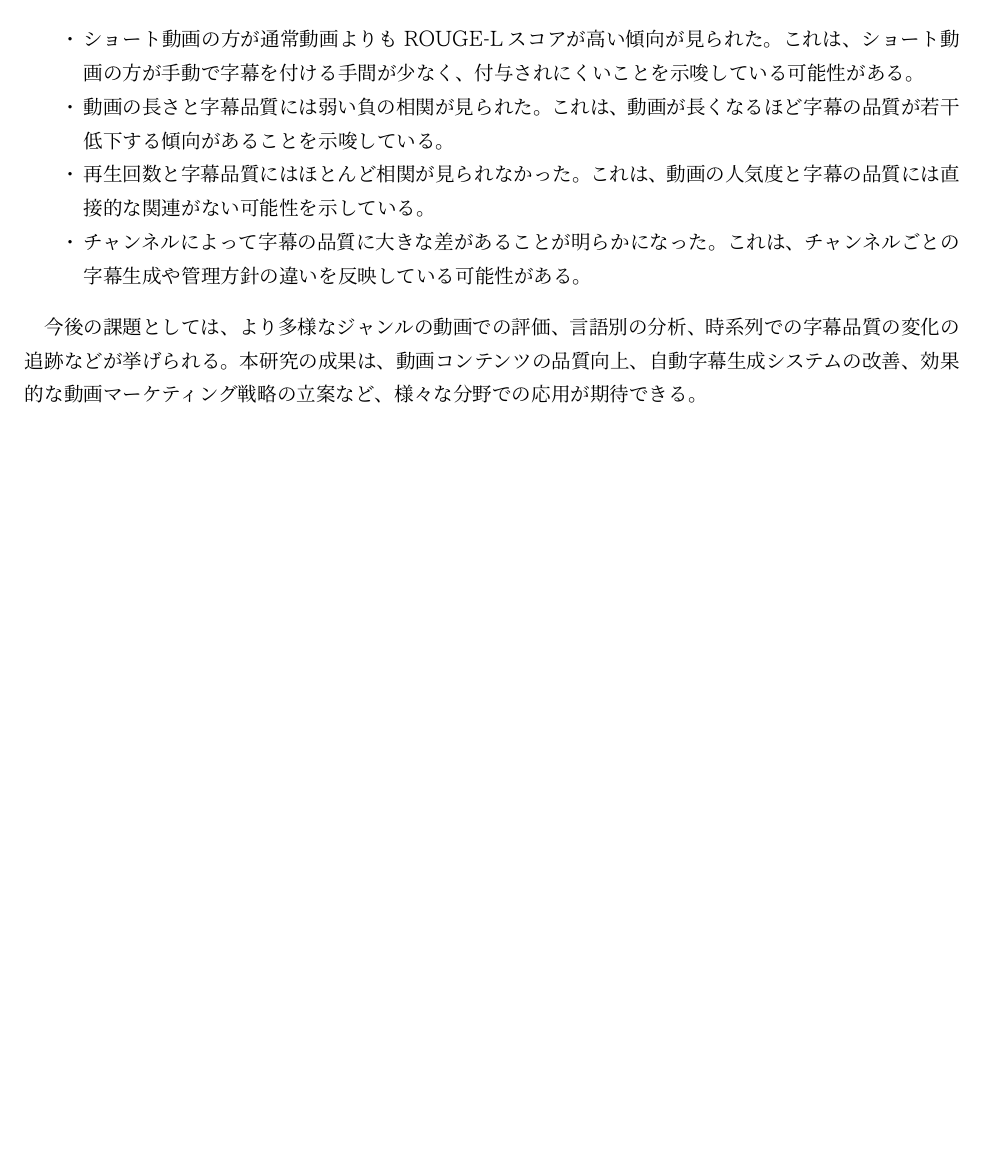
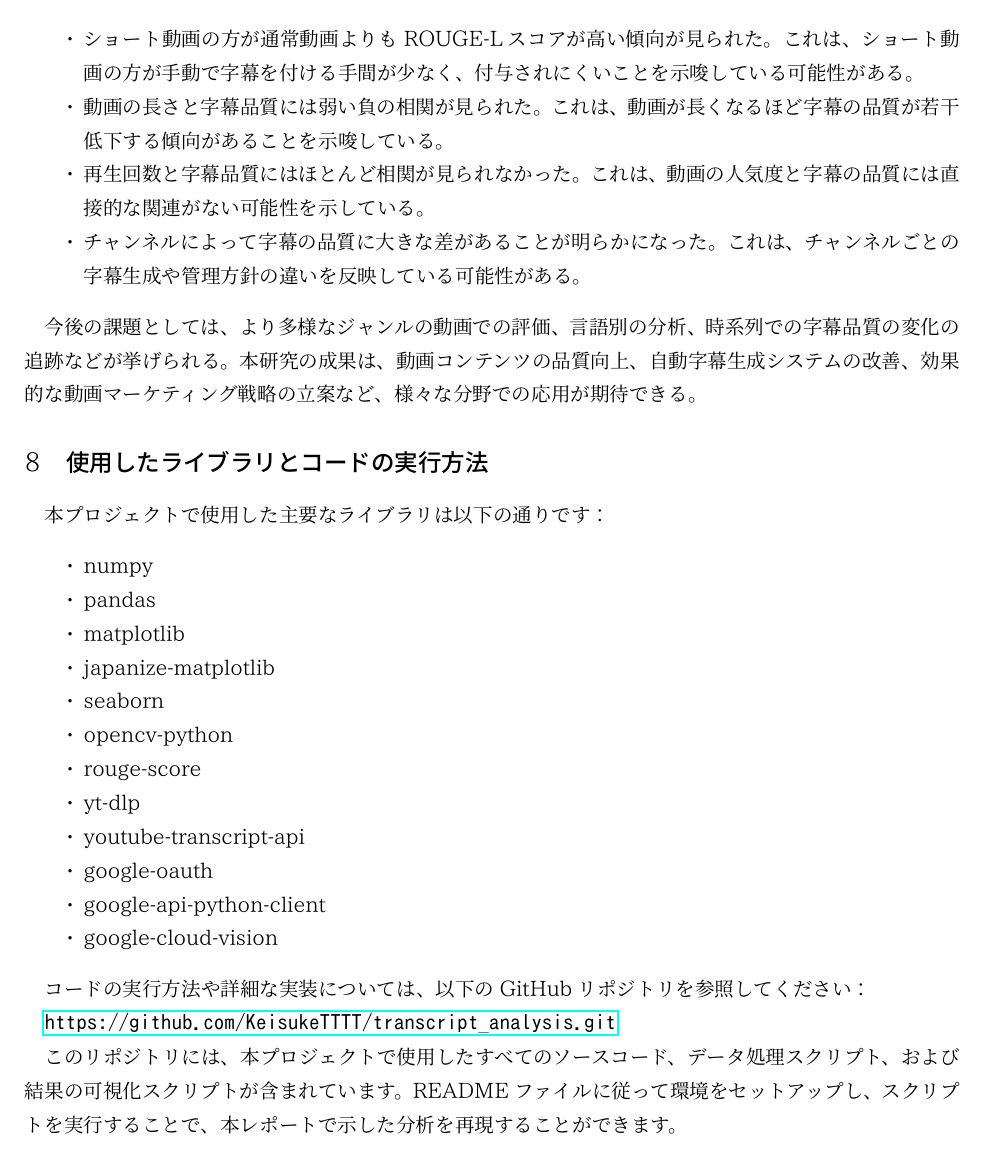
Before and after one commit to KeisukeTTTT/transcript_analysis, a LaTeX document (report/report.tex): part of page 4 of 4, cut so that both start at the same text, the shorter picture padded with empty space. The pictures show the PDF file report/out/report.pdf that the author committed with the source.

```diff
--- a/report/report.tex
+++ b/report/report.tex
@@ -120,3 +121,12 @@
 
 今後の課題としては、より多様なジャンルの動画での評価、言語別の分析、時系列での字幕品質の変化の追跡などが挙げられる。本研究の成果は、動画コンテンツの品質向上、自動字幕生成システムの改善、効果的な動画マーケティング戦略の立案など、様々な分野での応用が期待できる。
 
+\section{使用したライブラリとコードの実行方法}
+本プロジェクトで使用した主要なライブラリは以下の通りです：
+
+\begin{itemize}
+  \item numpy
+  \item pandas
+  \item matplotlib
+  \item japanize-matplotlib
+  \item seaborn
@@ -123 +140,9 @@
+\end{itemize}
+
+コードの実行方法や詳細な実装については、以下のGitHubリポジトリを参照してください：
+
+\url{https://github.com/KeisukeTTTT/transcript_analysis.git}
+
+このリポジトリには、本プロジェクトで使用したすべてのソースコード、データ処理スクリプト、および結果の可視化スクリプトが含まれています。READMEファイルに従って環境をセットアップし、スクリプトを実行することで、本レポートで示した分析を再現することができます。
+
 \end{document}
```
Also changed, not shown: requirements.txt (+5 -8 lines), report/out/report.pdf, report/report.tex (8 more changed lines), 1 other file.
